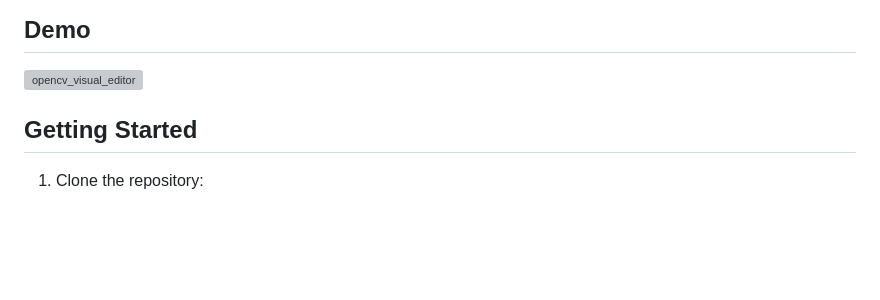
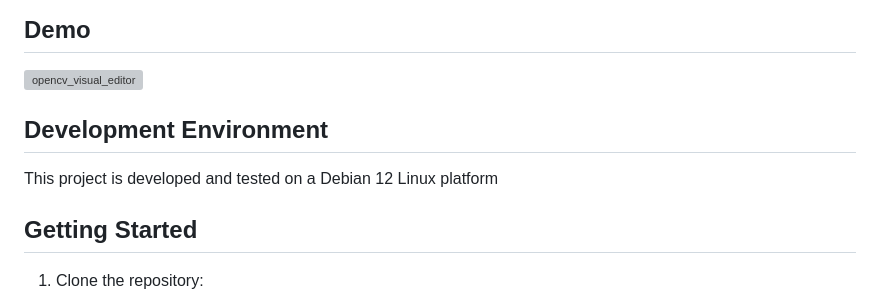
Before and after one commit to Gokulachalam/OpenCV-Visual-Editor, a Markdown page: README.md, the part around the change. Rendered like a GitHub page; blank space fills up the shorter version; grey boxes are pictures that could not be loaded.

```diff
--- a/README.md
+++ b/README.md
@@ -9,6 +9,9 @@ This Flask application allows users to upload an image and apply various image p
 ![opencv_visual_editor](https://github.com/Gokulachalam/OpenCV-Visual-Editor/assets/89055461/7e3b56c8-0bfd-4df8-ab68-44ecd8c14f4a)
 
 
+## Development Environment
+
+This project is developed and tested on a Debian 12 Linux platform
 
 
 
```
